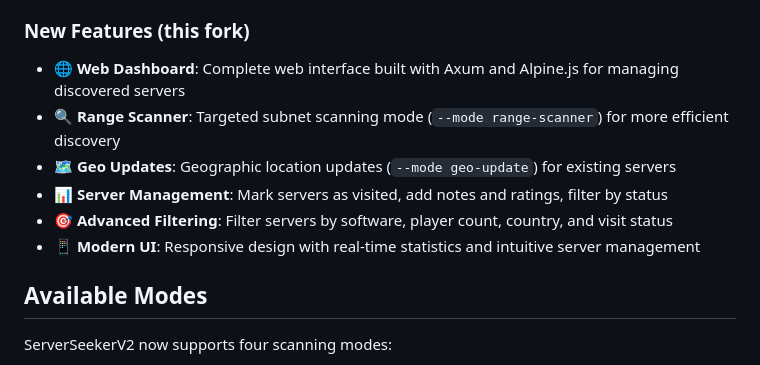
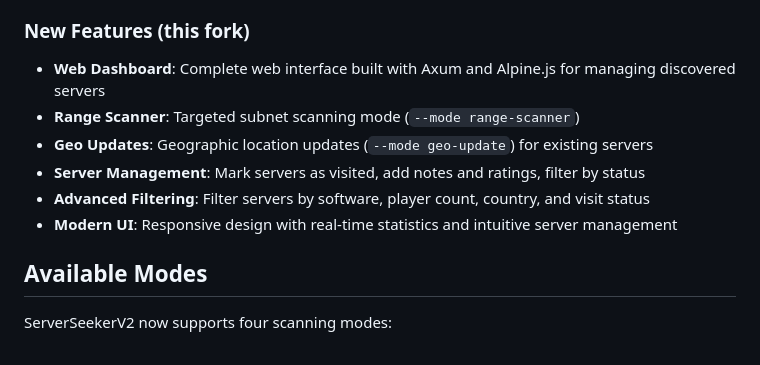
Before and after one commit to sooox-cc/ServerSeekerV2, a Markdown page: README.md, the part around one of its changes. Rendered like a GitHub page.

```diff
--- a/README.md
+++ b/README.md
@@ -52,12 +50,12 @@ ServerSeekerV2 is written in Rust allowing it to be blazingly fast and memory sa
 - **Country tracking**: If enabled, tracks which country and Autonomous System a server is from
 
 ### New Features (this fork)
-- **🌐 Web Dashboard**: Complete web interface built with Axum and Alpine.js for managing discovered servers
-- **🔍 Range Scanner**: Targeted subnet scanning mode (`--mode range-scanner`) for more efficient discovery
-- **🗺️ Geo Updates**: Geographic location updates (`--mode geo-update`) for existing servers
-- **📊 Server Management**: Mark servers as visited, add notes and ratings, filter by status
-- **🎯 Advanced Filtering**: Filter servers by software, player count, country, and visit status
-- **📱 Modern UI**: Responsive design with real-time statistics and intuitive server management
+- **Web Dashboard**: Complete web interface built with Axum and Alpine.js for managing discovered servers
+- **Range Scanner**: Targeted subnet scanning mode (`--mode range-scanner`)
+- **Geo Updates**: Geographic location updates (`--mode geo-update`) for existing servers
+- **Server Management**: Mark servers as visited, add notes and ratings, filter by status
+- **Advanced Filtering**: Filter servers by software, player count, country, and visit status
+- **Modern UI**: Responsive design with real-time statistics and intuitive server management
 
 ## Available Modes
 
```
Also changed, not shown: other parts of README.md (+4 -6 lines).
